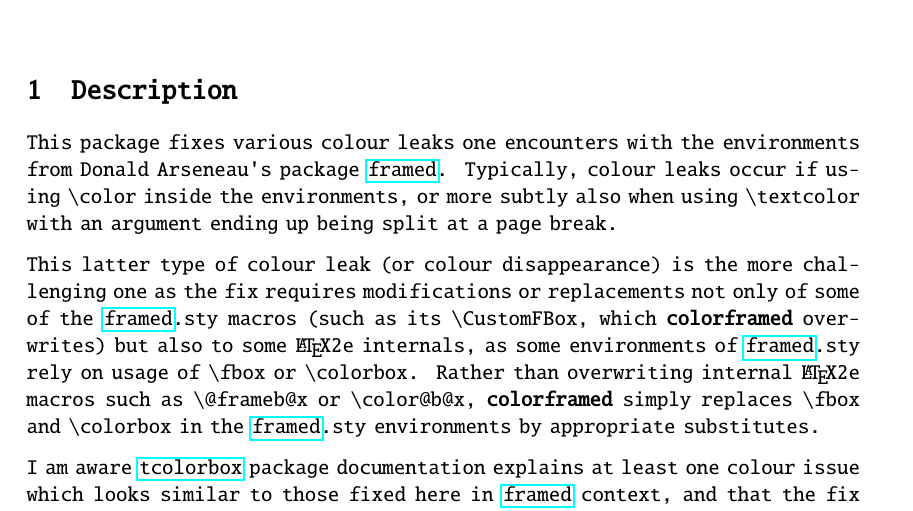
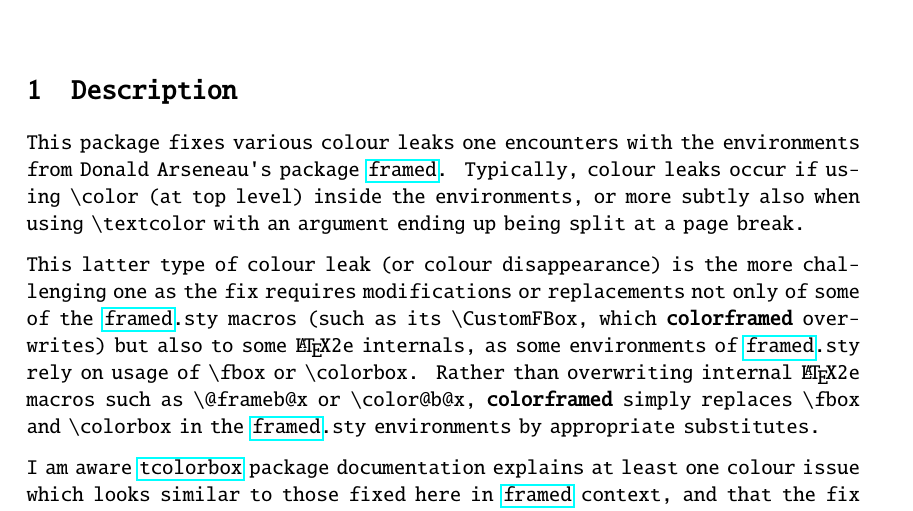
Before and after one commit to jfbu/colorframed, a LaTeX document (colorframed/colorframed-doc.tex): part of page 1 of 3, cut so that both start at the same text. Compiled offline with pdfLaTeX.

Commit message:
Peaufinage idiot du premier paragraphe, faut arrêter maintenant

```diff
--- a/colorframed/colorframed-doc.tex
+++ b/colorframed/colorframed-doc.tex
@@ -56,7 +56,7 @@
 This package fixes various colour leaks one encounters with
 the environments from Donald Arseneau's package
 \ctanpackage{framed}.  Typically, colour leaks occur if using
-|\color| inside the environments, or more subtly also when
+|\color| (at top level) inside the environments, or more subtly also when
 using |\textcolor| with an argument ending up being split at a
 page break.
 
```
